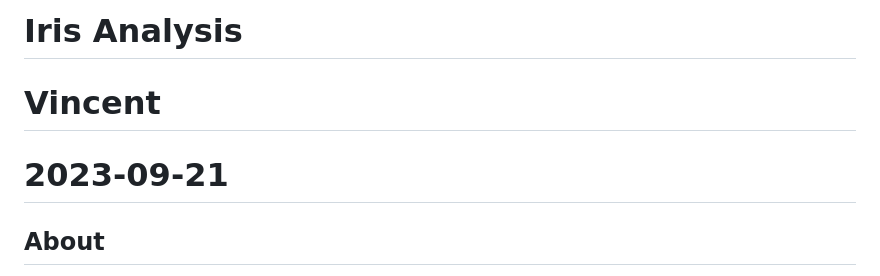
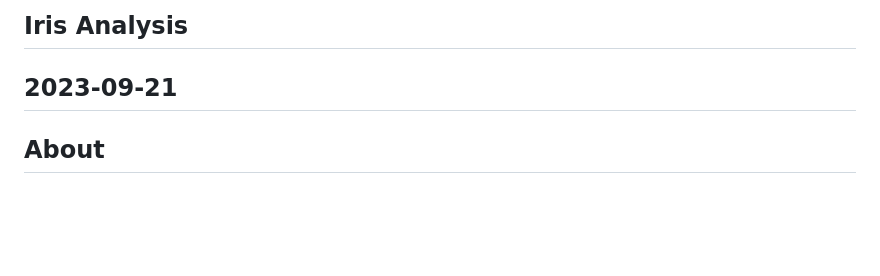
Before and after one commit to Unfixable47/R_Programming_Concept_Map, a Markdown page: README.md, the part around the change. Rendered like a GitHub page; blank space fills up the shorter version.

```diff
--- a/README.md
+++ b/README.md
@@ -1,10 +1,6 @@
 
-# Iris Analysis
-
-# Vincent
-
-# 2023-09-21
-
+## Iris Analysis
+## 2023-09-21
 ## About
 
 
```
